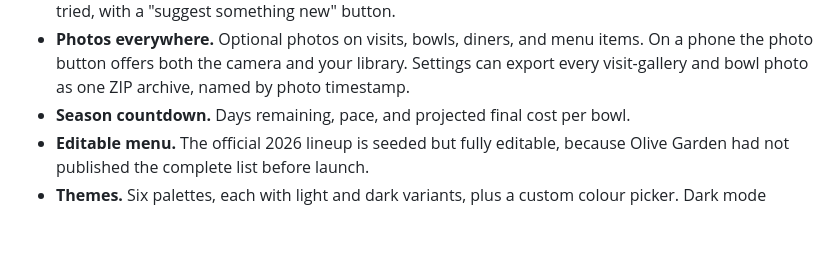
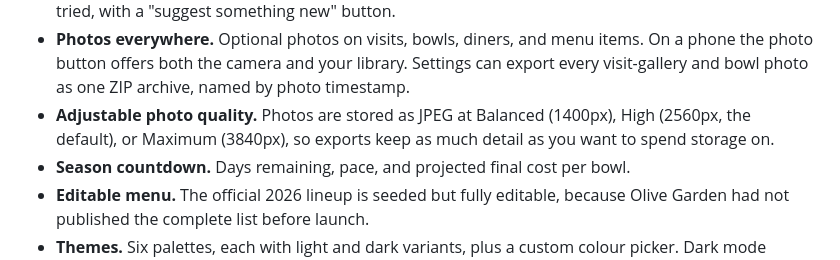
Before and after one commit to csm10495/pastapasstracker, a Markdown page: README.md, the part around one of its changes. GitHub-like rendering; blank space fills up the shorter version.

```diff
--- a/README.md
+++ b/README.md
@@ -37,6 +37,9 @@ matters: *what is each bowl actually costing me?*
 - **Photos everywhere.** Optional photos on visits, bowls, diners, and menu items. On a phone the
   photo button offers both the camera and your library. Settings can export every visit-gallery
   and bowl photo as one ZIP archive, named by photo timestamp.
+- **Adjustable photo quality.** Photos are stored as JPEG at Balanced (1400px), High (2560px,
+  the default), or Maximum (3840px), so exports keep as much detail as you want to spend
+  storage on.
 - **Season countdown.** Days remaining, pace, and projected final cost per bowl.
 - **Editable menu.** The official 2026 lineup is seeded but fully editable, because Olive Garden
   had not published the complete list before launch.
```
Also changed, not shown: other parts of README.md (+16 -0 lines), docs/screenshots/add-bowl.png, docs/screenshots/dashboard-dark.png, docs/screenshots/dashboard.png, docs/screenshots/stats-dark.png, docs/screenshots/stats.png, 8 other files.
